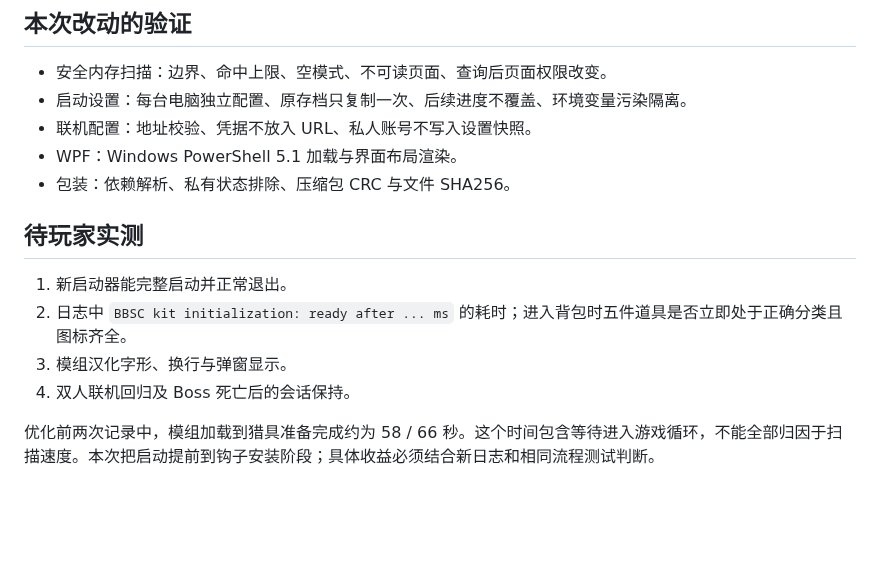
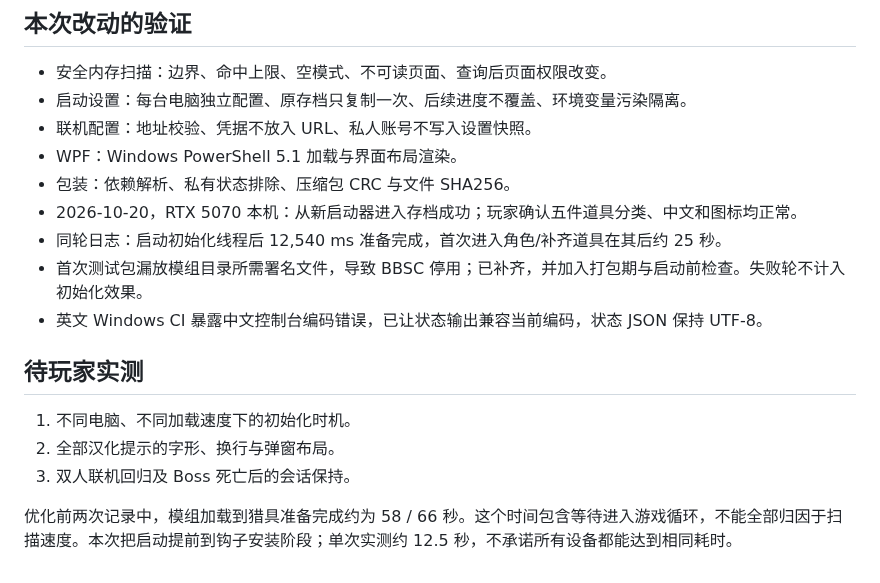
Before and after one commit to ytq77/TheHuntLauncher, a Markdown page: docs/validation.md, the part around the change. Rendered like a GitHub page; blank space fills up the shorter version.

Commit message:
Validate BBSC notices, handle console encoding and record item test

```diff
--- a/docs/validation.md
+++ b/docs/validation.md
@@ -19,12 +19,15 @@ BBport 1.9.2 + BBSC 0.0.1_items 的既有私人测试环境：
 - 联机配置：地址校验、凭据不放入 URL、私人账号不写入设置快照。
 - WPF：Windows PowerShell 5.1 加载与界面布局渲染。
 - 包装：依赖解析、私有状态排除、压缩包 CRC 与文件 SHA256。
+- 2026-10-20，RTX 5070 本机：从新启动器进入存档成功；玩家确认五件道具分类、中文和图标均正常。
+- 同轮日志：启动初始化线程后 12,540 ms 准备完成，首次进入角色/补齐道具在其后约 25 秒。
+- 首次测试包漏放模组目录所需署名文件，导致 BBSC 停用；已补齐，并加入打包期与启动前检查。失败轮不计入初始化效果。
+- 英文 Windows CI 暴露中文控制台编码错误，已让状态输出兼容当前编码，状态 JSON 保持 UTF-8。
 
 ## 待玩家实测
 
-1. 新启动器能完整启动并正常退出。
-2. 日志中 `BBSC kit initialization: ready after ... ms` 的耗时；进入背包时五件道具是否立即处于正确分类且图标齐全。
-3. 模组汉化字形、换行与弹窗显示。
-4. 双人联机回归及 Boss 死亡后的会话保持。
+1. 不同电脑、不同加载速度下的初始化时机。
+2. 全部汉化提示的字形、换行与弹窗布局。
+3. 双人联机回归及 Boss 死亡后的会话保持。
 
-优化前两次记录中，模组加载到猎具准备完成约为 58 / 66 秒。这个时间包含等待进入游戏循环，不能全部归因于扫描速度。本次把启动提前到钩子安装阶段；具体收益必须结合新日志和相同流程测试判断。
+优化前两次记录中，模组加载到猎具准备完成约为 58 / 66 秒。这个时间包含等待进入游戏循环，不能全部归因于扫描速度。本次把启动提前到钩子安装阶段；单次实测约 12.5 秒，不承诺所有设备都能达到相同耗时。
```
Also changed, not shown: README.md (+1 -1 lines), docs/launcher.png, 5 other files.
